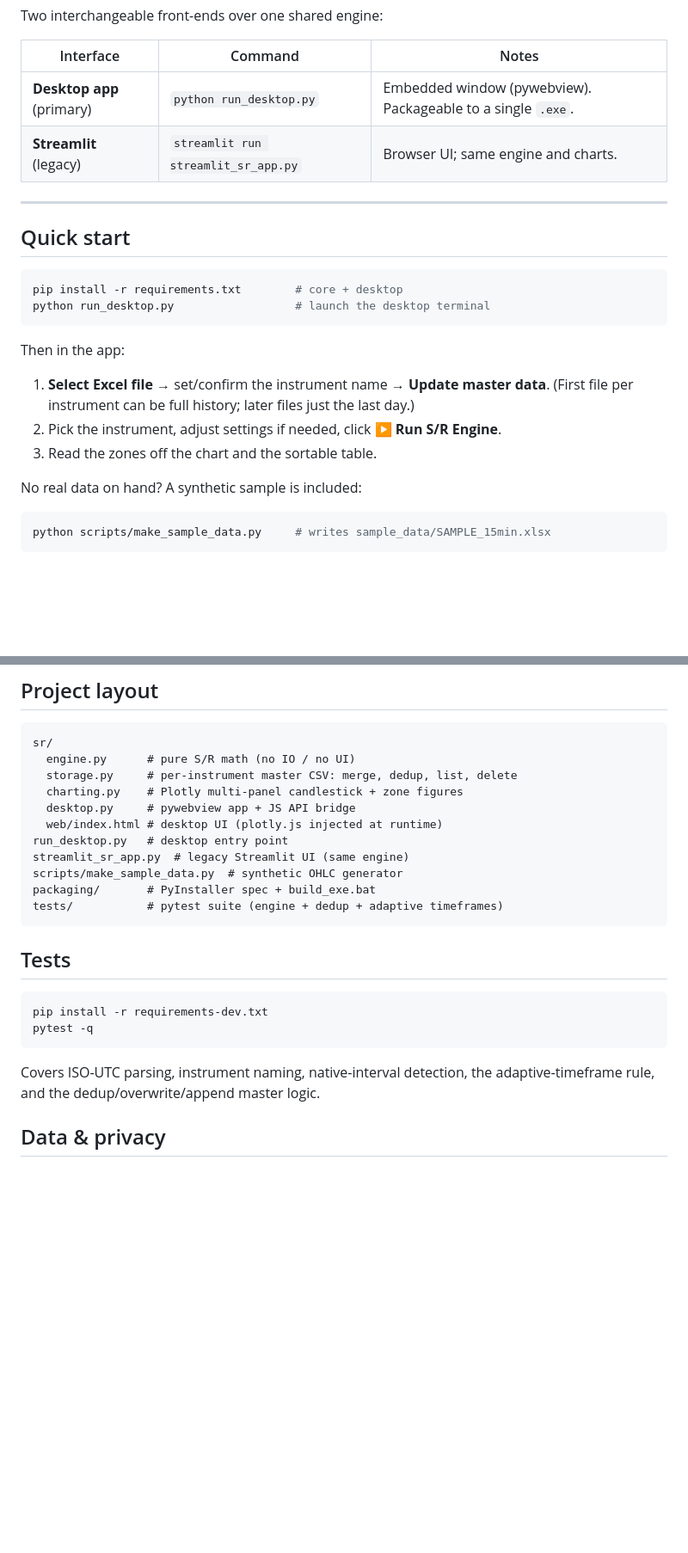
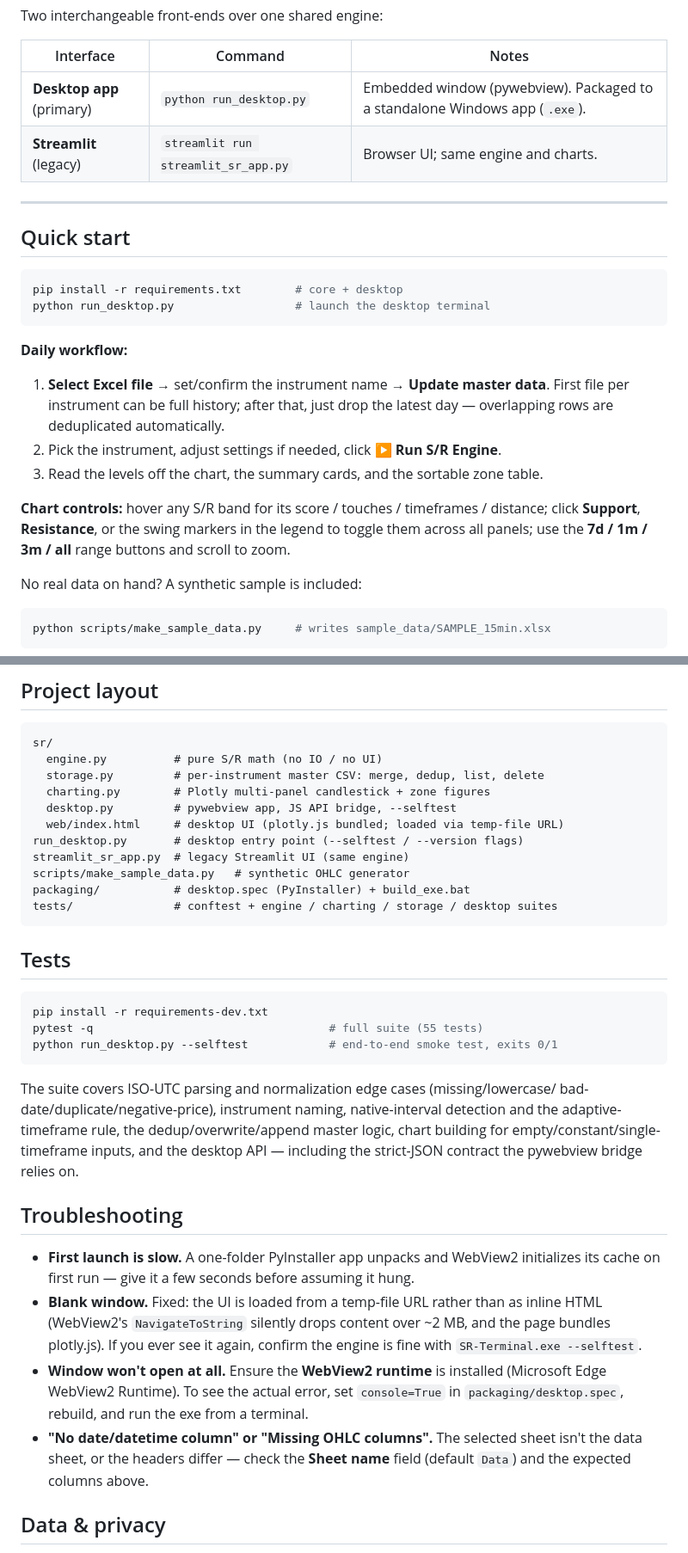
Before and after one commit to KaranSingh-FF/streamlit_support_resistance_app, a Markdown page: README.md, 2 parts joined by grey strips. Shown at 86% size. Drawn GitHub-style; blank space fills up the shorter version.

Commit message:
Update README: test coverage, chart controls, daily workflow, troubleshooting
Co-Authored-By: Claude Opus 4.8 (1M context) <noreply@anthropic.com>

````diff
--- a/README.md
+++ b/README.md
@@ -20,7 +20,7 @@ Two interchangeable front-ends over one shared engine:
 
 | Interface | Command | Notes |
 |---|---|---|
-| **Desktop app** (primary) | `python run_desktop.py` | Embedded window (pywebview). Packageable to a single `.exe`. |
+| **Desktop app** (primary) | `python run_desktop.py` | Embedded window (pywebview). Packaged to a standalone Windows app (`.exe`). |
 | **Streamlit** (legacy) | `streamlit run streamlit_sr_app.py` | Browser UI; same engine and charts. |
 
 ---
@@ -32,11 +32,17 @@ pip install -r requirements.txt        # core + desktop
 python run_desktop.py                  # launch the desktop terminal
 ```
 
-Then in the app:
+**Daily workflow:**
 1. **Select Excel file** → set/confirm the instrument name → **Update master data**.
-   (First file per instrument can be full history; later files just the last day.)
+   First file per instrument can be full history; after that, just drop the latest
+   day — overlapping rows are deduplicated automatically.
 2. Pick the instrument, adjust settings if needed, click **▶ Run S/R Engine**.
-3. Read the zones off the chart and the sortable table.
+3. Read the levels off the chart, the summary cards, and the sortable zone table.
+
+**Chart controls:** hover any S/R band for its score / touches / timeframes /
+distance; click **Support**, **Resistance**, or the swing markers in the legend
+to toggle them across all panels; use the **7d / 1m / 3m / all** range buttons and
+scroll to zoom.
 
 No real data on hand? A synthetic sample is included:
 
@@ -100,27 +106,47 @@ why), so nothing is dropped silently.
 
 ```
 sr/
-  engine.py      # pure S/R math (no IO / no UI)
-  storage.py     # per-instrument master CSV: merge, dedup, list, delete
-  charting.py    # Plotly multi-panel candlestick + zone figures
-  desktop.py     # pywebview app + JS API bridge
-  web/index.html # desktop UI (plotly.js injected at runtime)
-run_desktop.py   # desktop entry point
+  engine.py          # pure S/R math (no IO / no UI)
+  storage.py         # per-instrument master CSV: merge, dedup, list, delete
+  charting.py        # Plotly multi-panel candlestick + zone figures
+  desktop.py         # pywebview app, JS API bridge, --selftest
+  web/index.html     # desktop UI (plotly.js bundled; loaded via temp-file URL)
+run_desktop.py       # desktop entry point (--selftest / --version flags)
 streamlit_sr_app.py  # legacy Streamlit UI (same engine)
-scripts/make_sample_data.py  # synthetic OHLC generator
-packaging/       # PyInstaller spec + build_exe.bat
-tests/           # pytest suite (engine + dedup + adaptive timeframes)
+scripts/make_sample_data.py   # synthetic OHLC generator
+packaging/           # desktop.spec (PyInstaller) + build_exe.bat
+tests/               # conftest + engine / charting / storage / desktop suites
 ```
 
 ## Tests
 
 ```bash
 pip install -r requirements-dev.txt
-pytest -q
+pytest -q                                   # full suite (55 tests)
+python run_desktop.py --selftest            # end-to-end smoke test, exits 0/1
 ```
 
-Covers ISO-UTC parsing, instrument naming, native-interval detection, the
-adaptive-timeframe rule, and the dedup/overwrite/append master logic.
+The suite covers ISO-UTC parsing and normalization edge cases (missing/lowercase/
+bad-date/duplicate/negative-price), instrument naming, native-interval detection
+and the adaptive-timeframe rule, the dedup/overwrite/append master logic, chart
+building for empty/constant/single-timeframe inputs, and the desktop API —
+including the strict-JSON contract the pywebview bridge relies on.
+
+## Troubleshooting
+
+- **First launch is slow.** A one-folder PyInstaller app unpacks and WebView2
+  initializes its cache on first run — give it a few seconds before assuming it
+  hung.
+- **Blank window.** Fixed: the UI is loaded from a temp-file URL rather than as
+  inline HTML (WebView2's `NavigateToString` silently drops content over ~2 MB,
+  and the page bundles plotly.js). If you ever see it again, confirm the engine
+  is fine with `SR-Terminal.exe --selftest`.
+- **Window won't open at all.** Ensure the **WebView2 runtime** is installed
+  (Microsoft Edge WebView2 Runtime). To see the actual error, set `console=True`
+  in `packaging/desktop.spec`, rebuild, and run the exe from a terminal.
+- **"No date/datetime column" or "Missing OHLC columns".** The selected sheet
+  isn't the data sheet, or the headers differ — check the **Sheet name** field
+  (default `Data`) and the expected columns above.
 
 ## Data & privacy
 
````
